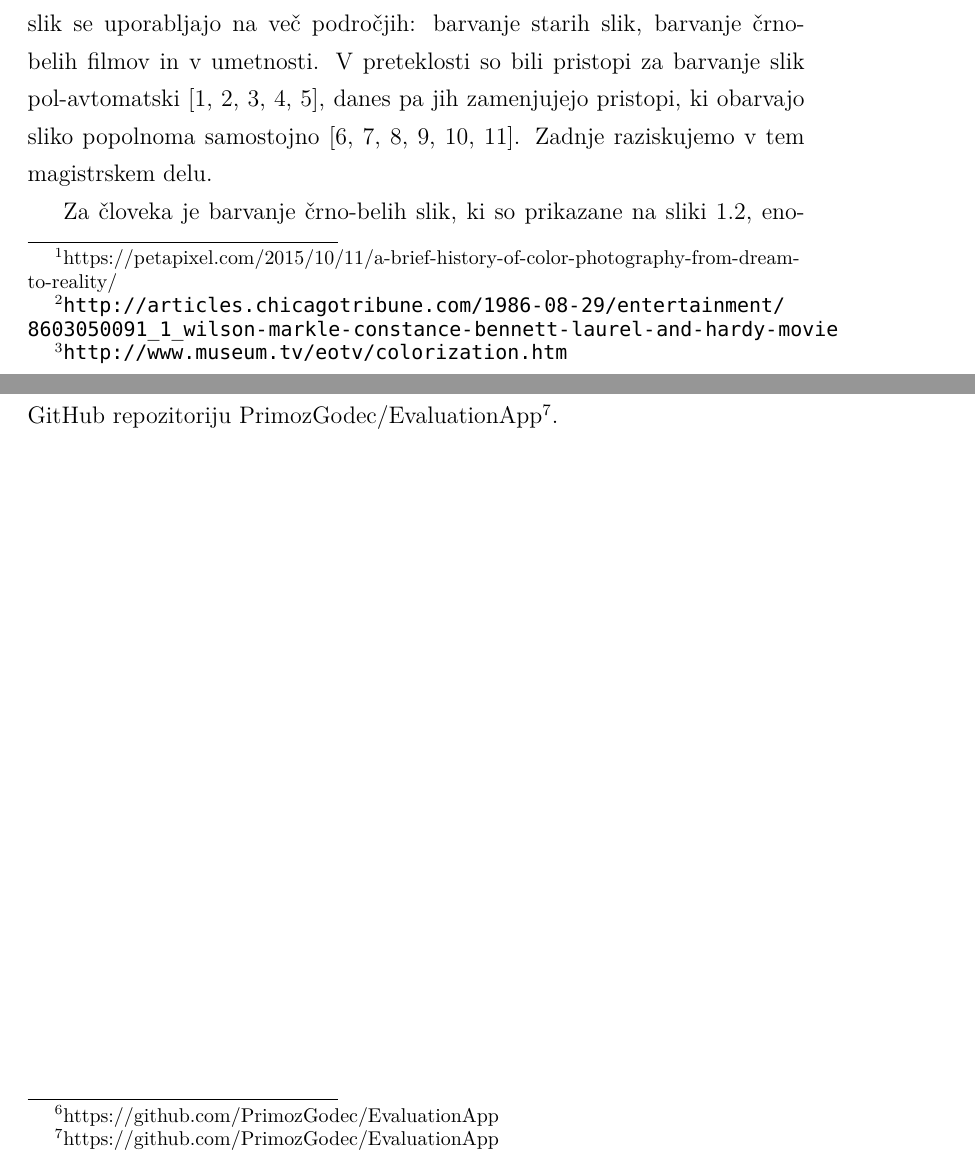
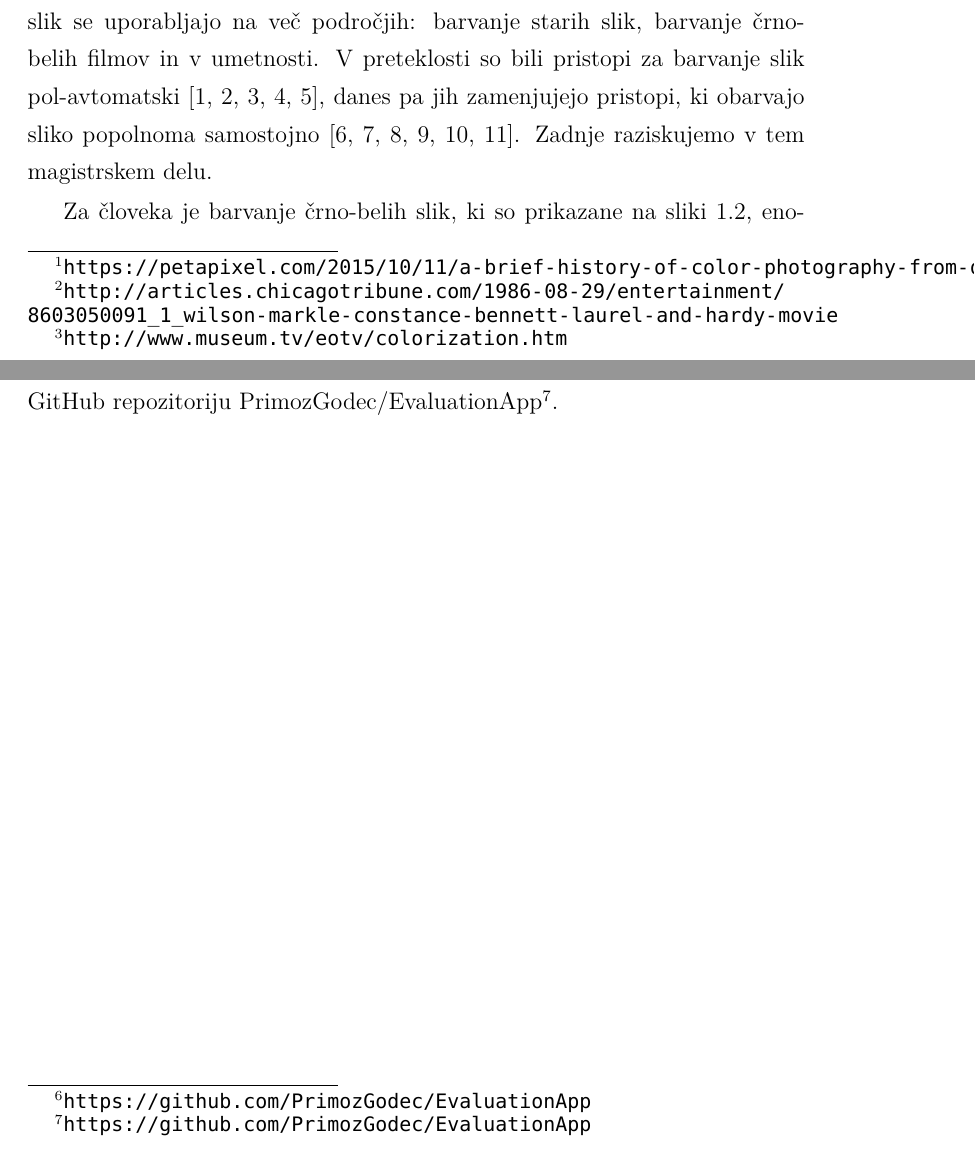
Before and after one commit to PrimozGodec/MasterThesis, a LaTeX thesis (primoz_godec_colorization.tex): two parts of pages 15 and 53 of 84, joined at a grey line, cut so that both start at the same text. Compiled offline with XeLaTeX; a missing font is replaced by an installed copy or a similar font.

Commit message:
Urls as \url

```diff
--- a/primoz_godec_colorization.tex
+++ b/primoz_godec_colorization.tex
@@ -96,7 +96,7 @@
 \chapter{Uvod}
 \label{ch:uvod}
 
-Čeprav so prvo barvno fotografijo naredili že leta 1886\footnote{https://petapixel.com/2015/10/11/a-brief-history-of-color-photography-from-dream-to-reality/}, se je barvna fotografija v vsakdanji uporabi uveljavila šele mnogo let pozneje. Tako imajo naši stari starši še vedno veliko črno-belih fotografij. Ker te prikazujejo realnost drugače kot smo navajeni danes, bi jih radi obarvali. Ali je to sploh mogoče?
+Čeprav so prvo barvno fotografijo naredili že leta 1886\footnote{\url{https://petapixel.com/2015/10/11/a-brief-history-of-color-photography-from-dream-to-reality/}}, se je barvna fotografija v vsakdanji uporabi uveljavila šele mnogo let pozneje. Tako imajo naši stari starši še vedno veliko črno-belih fotografij. Ker te prikazujejo realnost drugače kot smo navajeni danes, bi jih radi obarvali. Ali je to sploh mogoče?
 
 Barvanja črno-belih fotografij so se lotevali že v devetnajstem stoletju, ko so to počeli še ročno. V sedemdesetih letih prejšnjega stoletja so se pojavili prvi pristopi z računalnikom\footnote{\url{http://articles.chicagotribune.com/1986-08-29/entertainment/8603050091_1_wilson-markle-constance-bennett-laurel-and-hardy-movie}}, ki so še vedno zahtevali nekaj uporabnikovega sodelovanja. Kasneje so se pristopi izboljševali in postali vedno bolj avtomatski\footnote{\url{http://www.museum.tv/eotv/colorization.htm}} \cite{levin2004colorization, huang2005adaptive, Koleini2010, shirley2001color, tai2005local}.
 
@@ -745,13 +745,13 @@ Evalvacijo smo izvajali na skupno $100$ slikah, ki so bile izbrane naključno iz
 
 \subsection{Aplikacija za evalvacijo}
 
-Aplikacija za ocenjevanje je bila implementirana z ogrodjem Django\footnote{https://djangoproject.com} in je vsebovala štiri prikaze. Prvi je bil zaslon s kratkimi navodili za uporabnika. Sledil je zaslon, ki je bil namenjen kratkemu opisu poteka evalvacije, s tem smo poskrbeli, da uporabnik na prvem zaslonu ni dobil preveč informacij. Sledilo je $23$ ponovitev tretjega zaslona na katerem je potekala evalvacija in je prikazan na sliki \ref{im:evalvation-screen}. Na koncu je sledil zaslon z zahvalo in povabilom na ponovno evalvacijo. V primeru, da se je uporabnik odločil za ponovno evalvacijo, smo poskrbeli, da je vedno dobil nove slike, ki jih prej še ni videl. V primeru, da je ocenil že vse slike, mu je bila nadaljnja evalvacija onemogočena. Izvorna koda aplikacije je objavljena na GitHub repozitoriju PrimozGodec/EvaluationApp\footnote{https://github.com/PrimozGodec/EvaluationApp}.
+Aplikacija za ocenjevanje je bila implementirana z ogrodjem Django\footnote{\url{https://djangoproject.com}} in je vsebovala štiri prikaze. Prvi je bil zaslon s kratkimi navodili za uporabnika. Sledil je zaslon, ki je bil namenjen kratkemu opisu poteka evalvacije, s tem smo poskrbeli, da uporabnik na prvem zaslonu ni dobil preveč informacij. Sledilo je $23$ ponovitev tretjega zaslona na katerem je potekala evalvacija in je prikazan na sliki \ref{im:evalvation-screen}. Na koncu je sledil zaslon z zahvalo in povabilom na ponovno evalvacijo. V primeru, da se je uporabnik odločil za ponovno evalvacijo, smo poskrbeli, da je vedno dobil nove slike, ki jih prej še ni videl. V primeru, da je ocenil že vse slike, mu je bila nadaljnja evalvacija onemogočena. Izvorna koda aplikacije je objavljena na GitHub repozitoriju PrimozGodec/EvaluationApp\footnote{\url{https://github.com/PrimozGodec/EvaluationApp}}.
 
 \subsection{Statistika}
 
 Anketiranje je potekalo v dneh od $25.$ do vključno $27.$ julija $2017$. Anketirance smo pridobili z objavo na socialnih omrežjih Facebook in LinkedIn. V anketi smo zbrali odzive $1010$ ljudi.
 
-Ljudje so v povprečju ocenili $21,49$ slik, če iz statistke izključimo dve testni slike, ki sta bili namenjeni privajanju na način evalvacije. Večina ljudi, kar $838$, je izpolnila anketo samo enkrat, $90$ ljudi se je odločilo za vsaj eno ponovno evalvacijo, $82$ ljudi pa je anketo zapustilo predčasno in so evalvirali manj kot $21$ slik. Zbrani podatki v obliki \textit{json} datoteke so objavljeni na GitHub repozitoriju PrimozGodec/EvaluationApp\footnote{https://github.com/PrimozGodec/EvaluationApp}.
+Ljudje so v povprečju ocenili $21,49$ slik, če iz statistke izključimo dve testni slike, ki sta bili namenjeni privajanju na način evalvacije. Večina ljudi, kar $838$, je izpolnila anketo samo enkrat, $90$ ljudi se je odločilo za vsaj eno ponovno evalvacijo, $82$ ljudi pa je anketo zapustilo predčasno in so evalvirali manj kot $21$ slik. Zbrani podatki v obliki \textit{json} datoteke so objavljeni na GitHub repozitoriju PrimozGodec/EvaluationApp\footnote{\url{https://github.com/PrimozGodec/EvaluationApp}}.
 
 
 
```
Also changed, not shown: primoz_godec_colorization.tex (4 more changed lines).
